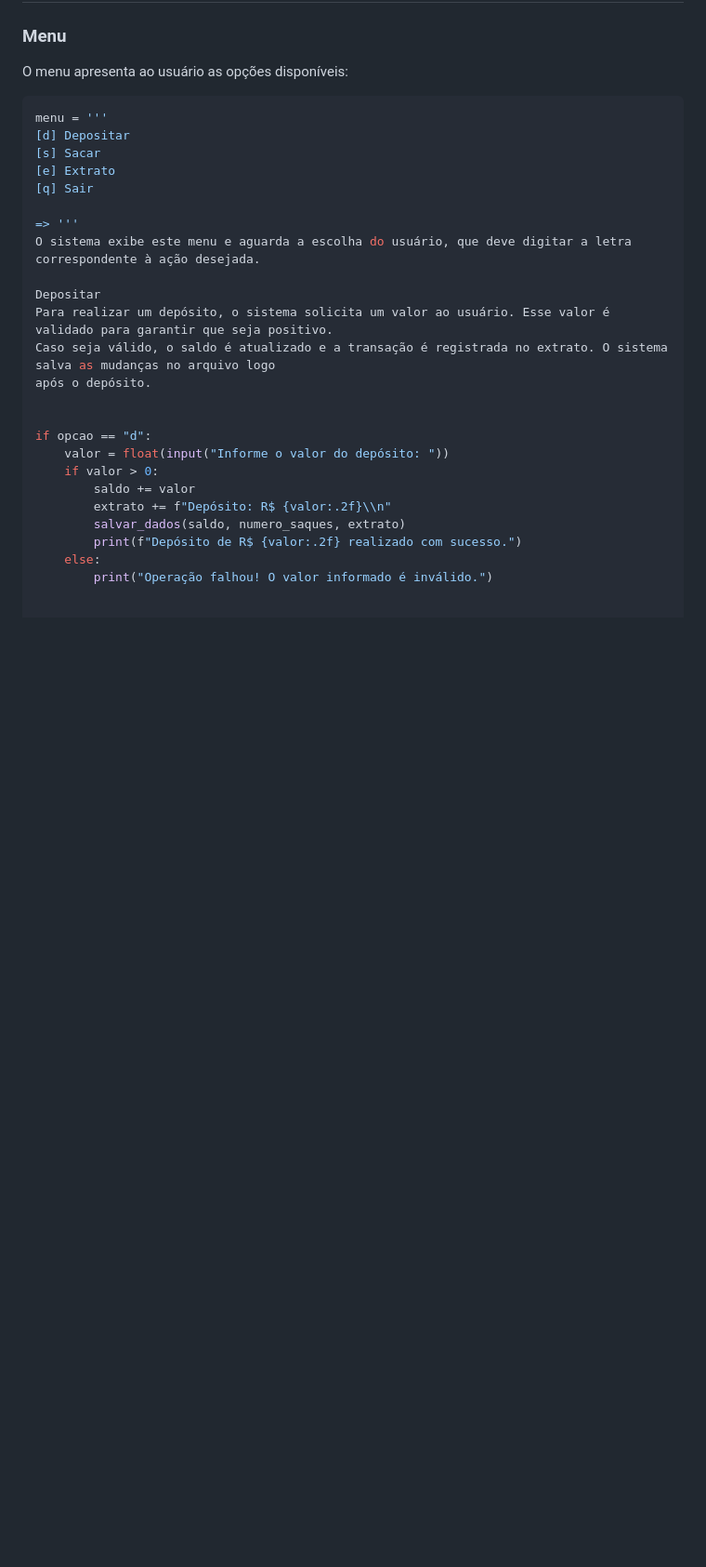
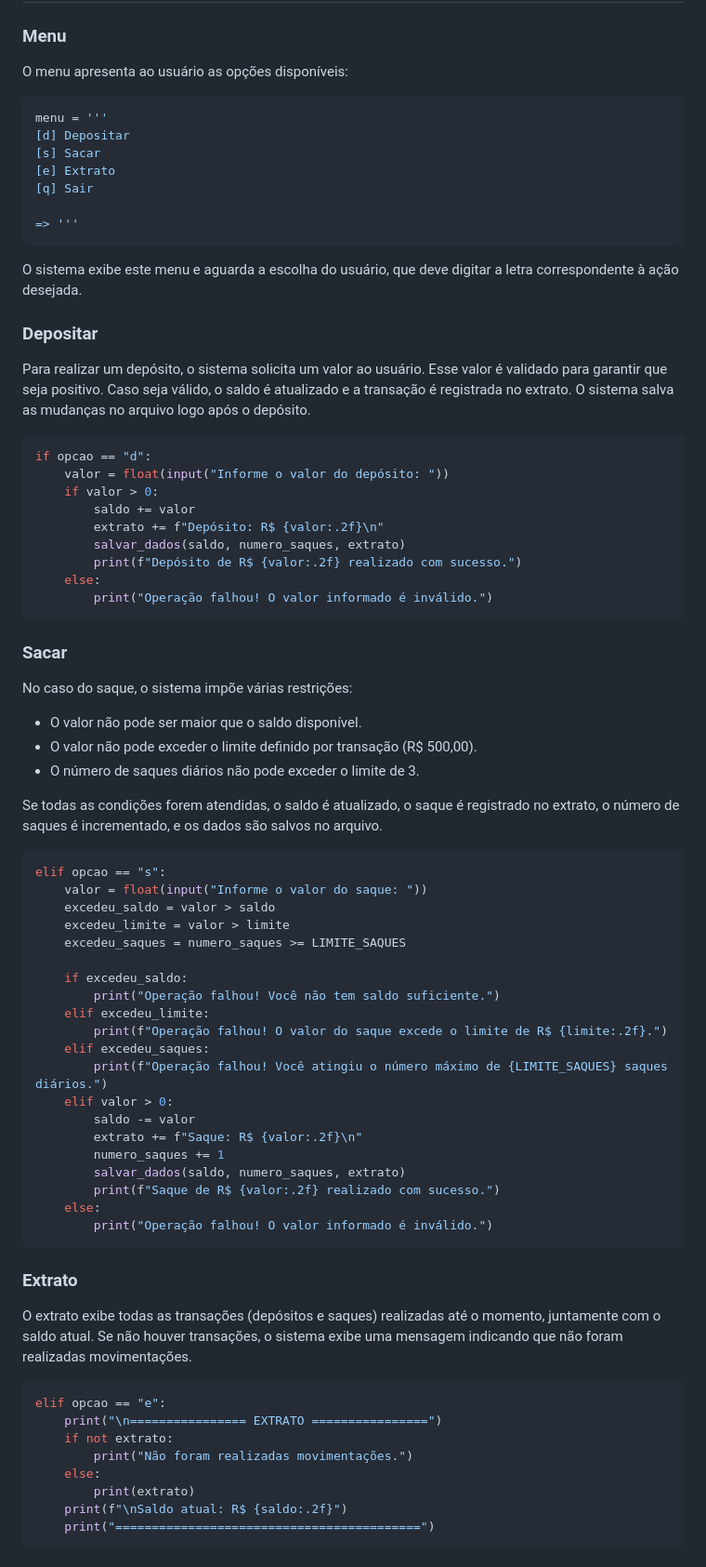
Before and after one commit to regi1297/Engenharia-de-Dados-com-Python, a Markdown page: Criando um Sistema Bancário com Python/README.md, the part around one of its changes. Shown at 93% size. Rendered like a GitHub page; blank space fills up the shorter version.

````diff
--- a/Criando um Sistema Bancário com Python/README.md
+++ b/Criando um Sistema Bancário com Python/README.md
@@ -60,20 +61,70 @@ menu = '''
 [q] Sair
 
 => '''
+```
+
 O sistema exibe este menu e aguarda a escolha do usuário, que deve digitar a letra correspondente à ação desejada.
 
-Depositar
-Para realizar um depósito, o sistema solicita um valor ao usuário. Esse valor é validado para garantir que seja positivo.
-Caso seja válido, o saldo é atualizado e a transação é registrada no extrato. O sistema salva as mudanças no arquivo logo
-após o depósito.
+### Depositar
 
+Para realizar um depósito, o sistema solicita um valor ao usuário. Esse valor é validado para garantir que seja positivo. Caso seja válido, o saldo é atualizado e a transação é registrada no extrato. O sistema salva as mudanças no arquivo logo após o depósito.
 
+```python
 if opcao == "d":
     valor = float(input("Informe o valor do depósito: "))
     if valor > 0:
         saldo += valor
-        extrato += f"Depósito: R$ {valor:.2f}\\n"
+        extrato += f"Depósito: R$ {valor:.2f}\n"
         salvar_dados(saldo, numero_saques, extrato)
         print(f"Depósito de R$ {valor:.2f} realizado com sucesso.")
     else:
         print("Operação falhou! O valor informado é inválido.")
+```
+
+### Sacar
+
+No caso do saque, o sistema impõe várias restrições:
+- O valor não pode ser maior que o saldo disponível.
+- O valor não pode exceder o limite definido por transação (R$ 500,00).
+- O número de saques diários não pode exceder o limite de 3.
+
+Se todas as condições forem atendidas, o saldo é atualizado, o saque é registrado no extrato, o número de saques é incrementado, e os dados são salvos no arquivo.
+
+```python
+elif opcao == "s":
+    valor = float(input("Informe o valor do saque: "))
+    excedeu_saldo = valor > saldo
+    excedeu_limite = valor > limite
+    excedeu_saques = numero_saques >= LIMITE_SAQUES
+
+    if excedeu_saldo:
+        print("Operação falhou! Você não tem saldo suficiente.")
+    elif excedeu_limite:
+        print(f"Operação falhou! O valor do saque excede o limite de R$ {limite:.2f}.")
+    elif excedeu_saques:
+        print(f"Operação falhou! Você atingiu o número máximo de {LIMITE_SAQUES} saques diários.")
+    elif valor > 0:
+        saldo -= valor
+        extrato += f"Saque: R$ {valor:.2f}\n"
+        numero_saques += 1
+        salvar_dados(saldo, numero_saques, extrato)
+        print(f"Saque de R$ {valor:.2f} realizado com sucesso.")
+    else:
+        print("Operação falhou! O valor informado é inválido.")
+```
+
+### Extrato
+
+O extrato exibe todas as transações (depósitos e saques) realizadas até o momento, juntamente com o saldo atual. Se não houver transações, o sistema exibe uma mensagem indicando que não foram realizadas movimentações.
+
+```python
+elif opcao == "e":
+    print("\n================ EXTRATO ================")
+    if not extrato:
+        print("Não foram realizadas movimentações.")
+    else:
+        print(extrato)
+    print(f"\nSaldo atual: R$ {saldo:.2f}")
+    print("==========================================")
+```
+
````
Also changed, not shown: other parts of Criando um Sistema Bancário com Python/README.md (+70 -0 lines).
